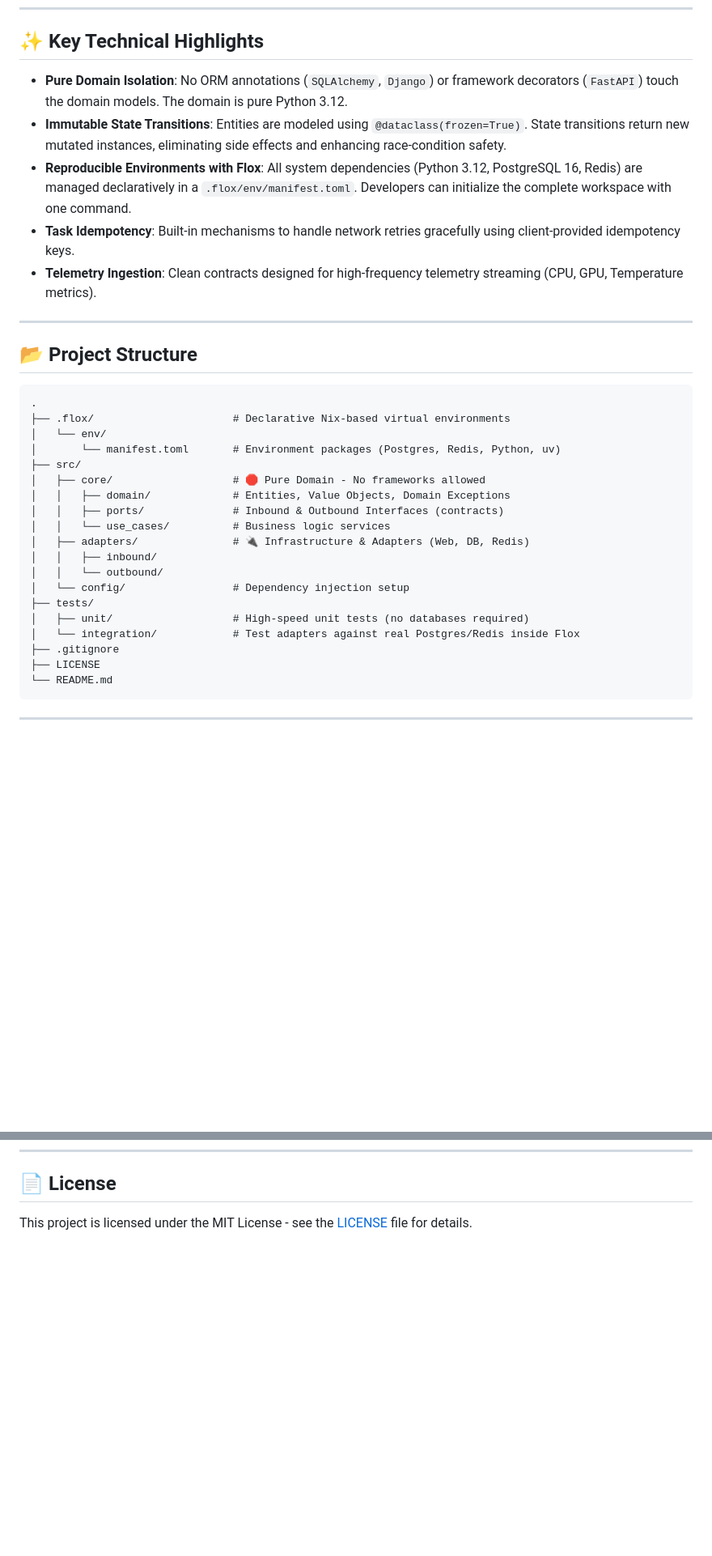
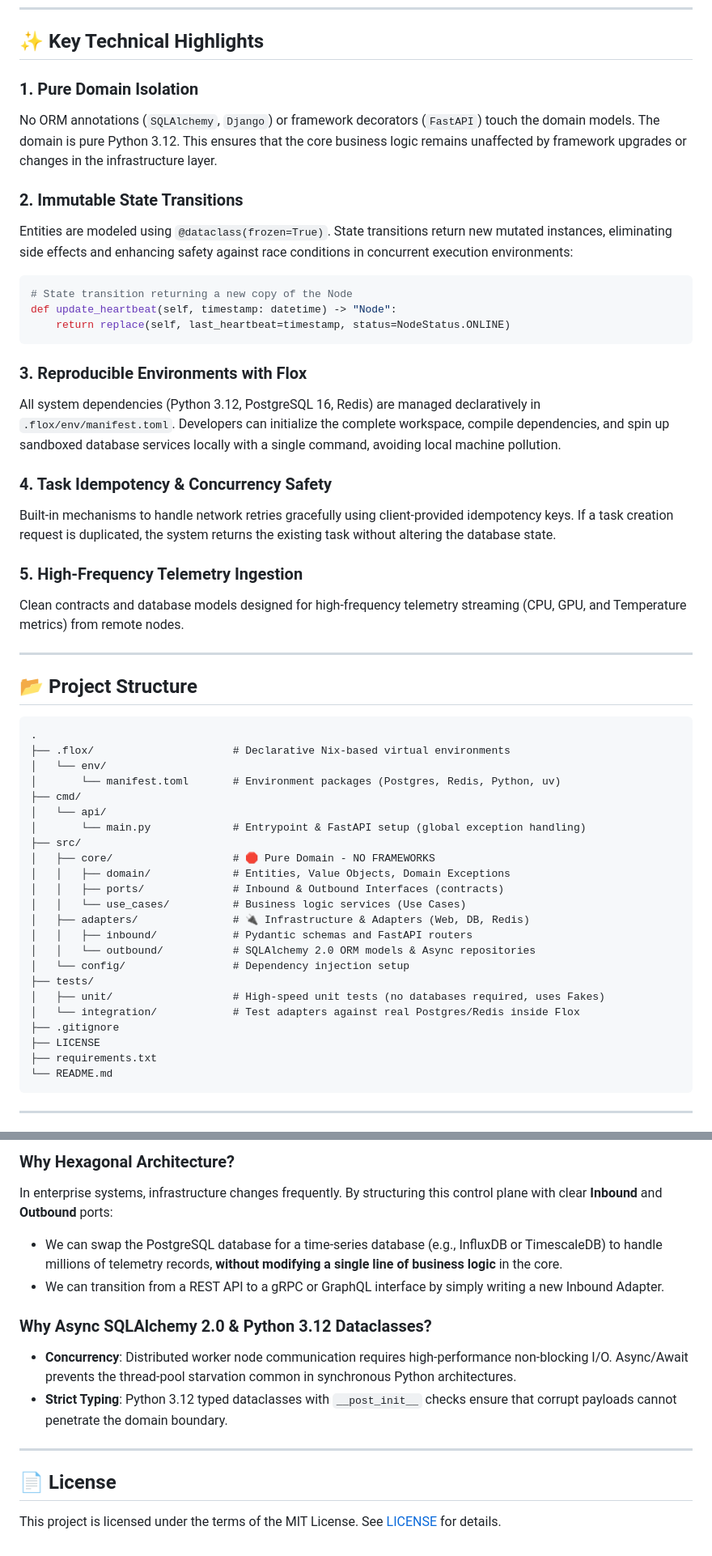
Before and after one commit to Casta2007-ccs/gpu-fleet-commander, a Markdown page: README.md, 2 parts joined by grey strips. Shown at 81% size. Rendered like a GitHub page; blank space fills up the shorter version.

Commit message:
docs: upgrade README with advanced architectural blueprints and REST API tables

````diff
--- a/README.md
+++ b/README.md
@@ -70,11 +71,25 @@ graph TD
 
 ## ✨ Key Technical Highlights
 
-- **Pure Domain Isolation**: No ORM annotations (`SQLAlchemy`, `Django`) or framework decorators (`FastAPI`) touch the domain models. The domain is pure Python 3.12.
-- **Immutable State Transitions**: Entities are modeled using `@dataclass(frozen=True)`. State transitions return new mutated instances, eliminating side effects and enhancing race-condition safety.
-- **Reproducible Environments with Flox**: All system dependencies (Python 3.12, PostgreSQL 16, Redis) are managed declaratively in a `.flox/env/manifest.toml`. Developers can initialize the complete workspace with one command.
-- **Task Idempotency**: Built-in mechanisms to handle network retries gracefully using client-provided idempotency keys.
-- **Telemetry Ingestion**: Clean contracts designed for high-frequency telemetry streaming (CPU, GPU, Temperature metrics).
+### 1. Pure Domain Isolation
+No ORM annotations (`SQLAlchemy`, `Django`) or framework decorators (`FastAPI`) touch the domain models. The domain is pure Python 3.12. This ensures that the core business logic remains unaffected by framework upgrades or changes in the infrastructure layer.
+
+### 2. Immutable State Transitions
+Entities are modeled using `@dataclass(frozen=True)`. State transitions return new mutated instances, eliminating side effects and enhancing safety against race conditions in concurrent execution environments:
+```python
+# State transition returning a new copy of the Node
+def update_heartbeat(self, timestamp: datetime) -> "Node":
+    return replace(self, last_heartbeat=timestamp, status=NodeStatus.ONLINE)
+```
+
+### 3. Reproducible Environments with Flox
+All system dependencies (Python 3.12, PostgreSQL 16, Redis) are managed declaratively in `.flox/env/manifest.toml`. Developers can initialize the complete workspace, compile dependencies, and spin up sandboxed database services locally with a single command, avoiding local machine pollution.
+
+### 4. Task Idempotency & Concurrency Safety
+Built-in mechanisms to handle network retries gracefully using client-provided idempotency keys. If a task creation request is duplicated, the system returns the existing task without altering the database state.
+
+### 5. High-Frequency Telemetry Ingestion
+Clean contracts and database models designed for high-frequency telemetry streaming (CPU, GPU, and Temperature metrics) from remote nodes.
 
 ---
 
@@ -85,20 +100,24 @@ graph TD
 ├── .flox/                      # Declarative Nix-based virtual environments
 │   └── env/
 │       └── manifest.toml       # Environment packages (Postgres, Redis, Python, uv)
+├── cmd/
+│   └── api/
+│       └── main.py             # Entrypoint & FastAPI setup (global exception handling)
 ├── src/
-│   ├── core/                   # 🛑 Pure Domain - No frameworks allowed
+│   ├── core/                   # 🛑 Pure Domain - NO FRAMEWORKS
 │   │   ├── domain/             # Entities, Value Objects, Domain Exceptions
 │   │   ├── ports/              # Inbound & Outbound Interfaces (contracts)
-│   │   └── use_cases/          # Business logic services
+│   │   └── use_cases/          # Business logic services (Use Cases)
 │   ├── adapters/               # 🔌 Infrastructure & Adapters (Web, DB, Redis)
-│   │   ├── inbound/
-│   │   └── outbound/
+│   │   ├── inbound/            # Pydantic schemas and FastAPI routers
+│   │   └── outbound/           # SQLAlchemy 2.0 ORM models & Async repositories
 │   └── config/                 # Dependency injection setup
 ├── tests/
-│   ├── unit/                   # High-speed unit tests (no databases required)
+│   ├── unit/                   # High-speed unit tests (no databases required, uses Fakes)
 │   └── integration/            # Test adapters against real Postgres/Redis inside Flox
 ├── .gitignore
 ├── LICENSE
+├── requirements.txt
 └── README.md
 ```
 
@@ -127,3 +183,14 @@ graph TD
+### Why Hexagonal Architecture?
+In enterprise systems, infrastructure changes frequently. By structuring this control plane with clear **Inbound** and **Outbound** ports:
+- We can swap the PostgreSQL database for a time-series database (e.g., InfluxDB or TimescaleDB) to handle millions of telemetry records, **without modifying a single line of business logic** in the core.
+- We can transition from a REST API to a gRPC or GraphQL interface by simply writing a new Inbound Adapter.
+
+### Why Async SQLAlchemy 2.0 & Python 3.12 Dataclasses?
+- **Concurrency**: Distributed worker node communication requires high-performance non-blocking I/O. Async/Await prevents the thread-pool starvation common in synchronous Python architectures.
+- **Strict Typing**: Python 3.12 typed dataclasses with `__post_init__` checks ensure that corrupt payloads cannot penetrate the domain boundary.
+
+---
+
 ## 📄 License
 
-This project is licensed under the MIT License - see the [LICENSE](LICENSE) file for details.
+This project is licensed under the terms of the MIT License. See [LICENSE](LICENSE) for details.
````
Also changed, not shown: other parts of README.md (+43 -5 lines).
